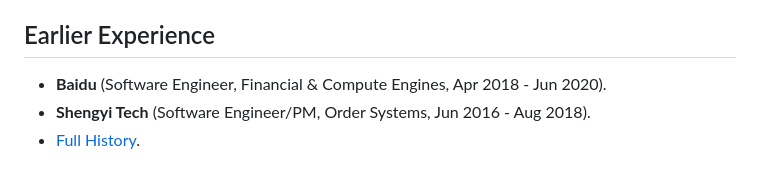
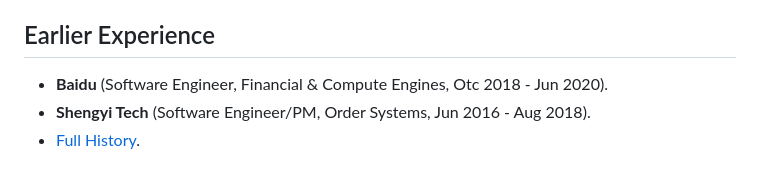
Before and after one commit to petterobam/info, a Markdown page: RESUME-en.md, the part around the change. Rendered like a GitHub page.

```diff
--- a/RESUME-en.md
+++ b/RESUME-en.md
@@ -72,7 +72,7 @@ Led development for short video, comment system, social features, and patented i
 
 ## Earlier Experience
 
-- **Baidu** (Software Engineer, Financial & Compute Engines, Apr 2018 - Jun 2020).
+- **Baidu** (Software Engineer, Financial & Compute Engines, Otc 2018 - Jun 2020).
 - **Shengyi Tech** (Software Engineer/PM, Order Systems, Jun 2016 - Aug 2018).
 - [Full History](RESUME-P1-zh.md).
 
```
